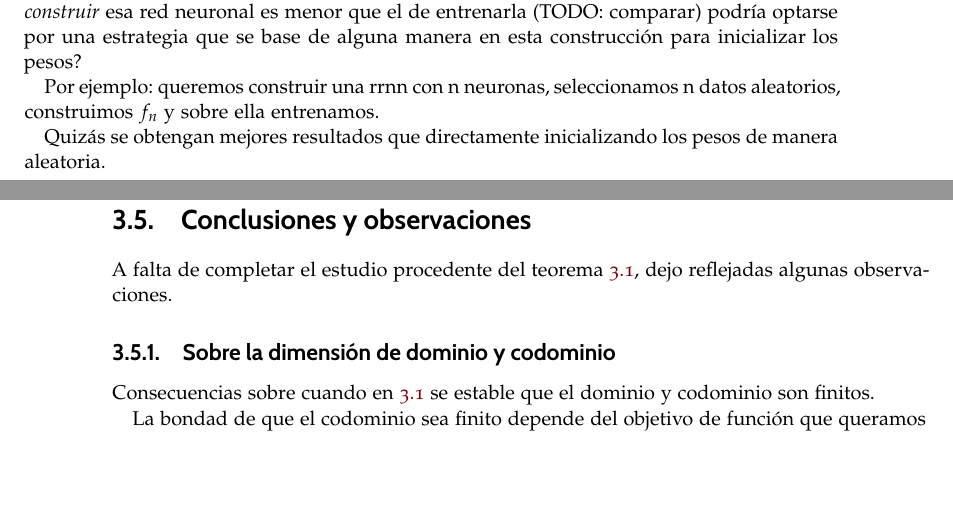
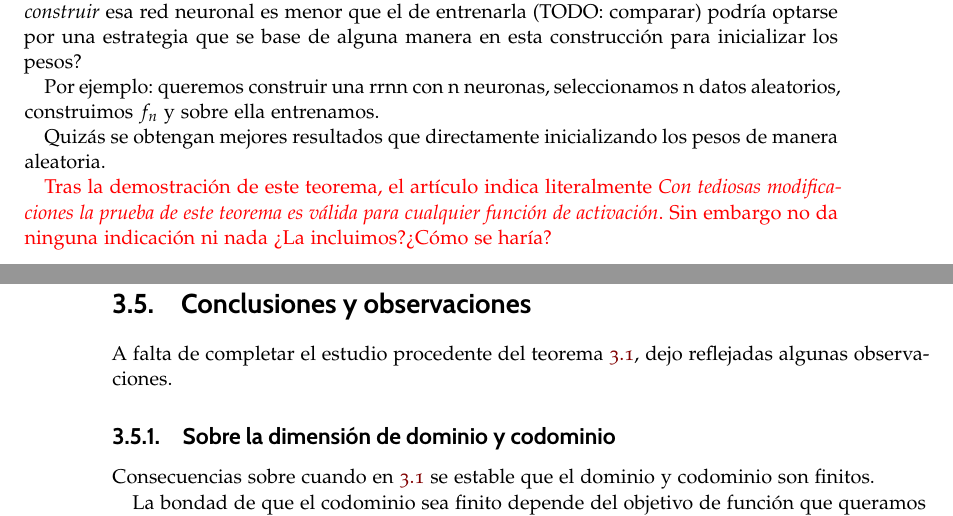
Before and after one commit to BlancaCC/TFG-Estudio-de-las-redes-neuronales, a LaTeX book (doc/tfg.tex, which reads doc/capitulos/articulo_rrnn_aproximadores_universales/desgranando_el_articulo/articulo_5_colorarios_lp.tex): two parts of pages 47 and 48 of 53, joined at a grey line, cut so that both start at the same text, the shorter picture padded with empty space. Compiled offline with pdfLaTeX.

Commit message:
Añade comentario sobre generalización de la función de activación para teorema 3.8 #40

```diff
--- a/doc/capitulos/articulo_rrnn_aproximadores_universales/desgranando_el_articulo/articulo_5_colorarios_lp.tex
+++ b/doc/capitulos/articulo_rrnn_aproximadores_universales/desgranando_el_articulo/articulo_5_colorarios_lp.tex
@@ -539,3 +539,6 @@ y sobre ella entrenamos.
 Quizás se obtengan mejores resultados que directamente inicializando los pesos de manera aleatoria.
 
 %% Hasta aquí conclusión que redactar mejor.
+
+\textcolor{red}{Tras la demostración de este teorema, el artículo
+indica literalmente \textit{Con tediosas modificaciones la prueba de este teorema es válida para cualquier función de activación}. Sin embargo no da ninguna indicación ni nada ¿La incluimos?¿Cómo se haría?}
```
